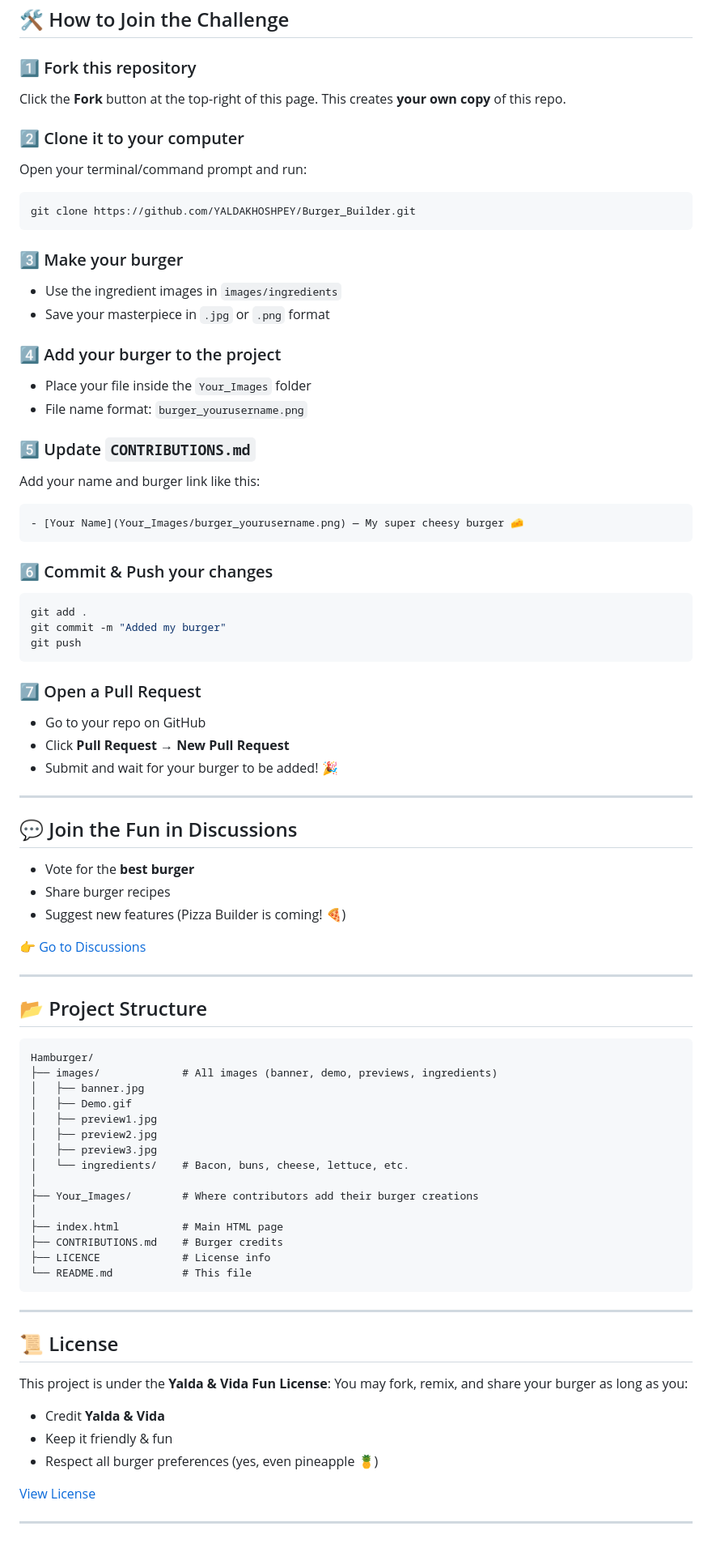
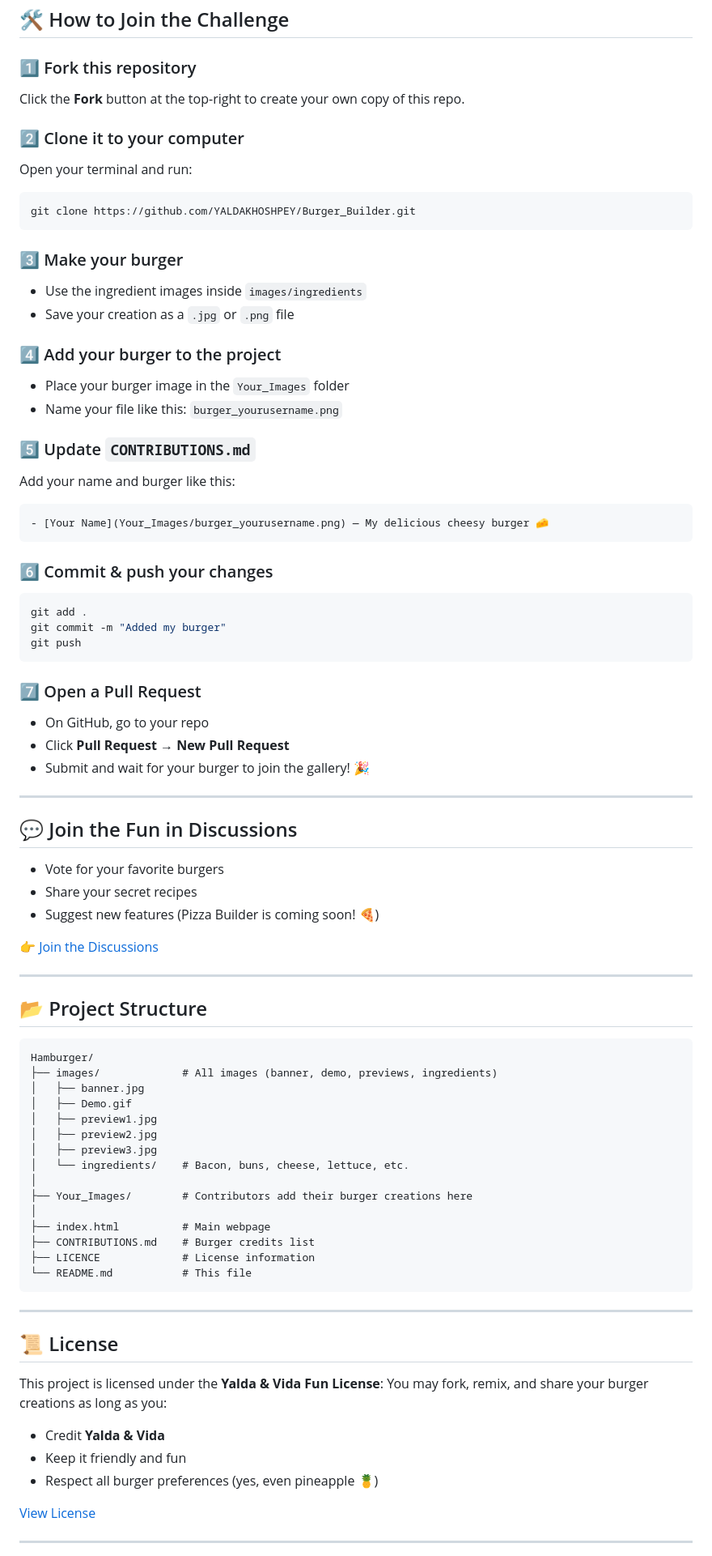
Before and after one commit to YALDAKHOSHPEY/Burger_Builder, a Markdown page: README.md, the part around one of its changes. Shown at 81% size. Rendered like a GitHub page.

`````diff
--- a/README.md
+++ b/README.md
@@ -37,33 +45,34 @@ Test the burger builder instantly in your browser:
 ## 🛠 How to Join the Challenge
 
 ### 1️⃣ Fork this repository
-Click the **Fork** button at the top-right of this page. This creates **your own copy** of this repo.
+Click the **Fork** button at the top-right to create your own copy of this repo.
 
 ### 2️⃣ Clone it to your computer
-Open your terminal/command prompt and run:
+Open your terminal and run:
+
 ```bash
 git clone https://github.com/YALDAKHOSHPEY/Burger_Builder.git
-```
+````
 
 ### 3️⃣ Make your burger
 
-* Use the ingredient images in `images/ingredients`
-* Save your masterpiece in `.jpg` or `.png` format
+* Use the ingredient images inside `images/ingredients`
+* Save your creation as a `.jpg` or `.png` file
 
 ### 4️⃣ Add your burger to the project
 
-* Place your file inside the `Your_Images` folder
-* File name format: `burger_yourusername.png`
+* Place your burger image in the `Your_Images` folder
+* Name your file like this: `burger_yourusername.png`
 
 ### 5️⃣ Update `CONTRIBUTIONS.md`
 
-Add your name and burger link like this:
+Add your name and burger like this:
 
 ```markdown
-- [Your Name](Your_Images/burger_yourusername.png) — My super cheesy burger 🧀
+- [Your Name](Your_Images/burger_yourusername.png) — My delicious cheesy burger 🧀
 ```
 
-### 6️⃣ Commit & Push your changes
+### 6️⃣ Commit & push your changes
 
 ```bash
 git add .
@@ -73,25 +82,25 @@ git push
 
 ### 7️⃣ Open a Pull Request
 
-* Go to your repo on GitHub
+* On GitHub, go to your repo
 * Click **Pull Request** → **New Pull Request**
-* Submit and wait for your burger to be added! 🎉
+* Submit and wait for your burger to join the gallery! 🎉
 
 ---
 
 ## 💬 Join the Fun in Discussions
 
-* Vote for the **best burger**
-* Share burger recipes
-* Suggest new features (Pizza Builder is coming! 🍕)
+* Vote for your favorite burgers
+* Share your secret recipes
+* Suggest new features (Pizza Builder is coming soon! 🍕)
 
-[👉 Go to Discussions](../../discussions)
+[👉 Join the Discussions](../../discussions)
 
 ---
 
 ## 📂 Project Structure
 
-``` text
+```text
 Hamburger/
 ├── images/             # All images (banner, demo, previews, ingredients)
 │   ├── banner.jpg
@@ -101,11 +110,11 @@ Hamburger/
 │   ├── preview3.jpg
 │   └── ingredients/    # Bacon, buns, cheese, lettuce, etc.
 │
-├── Your_Images/        # Where contributors add their burger creations
+├── Your_Images/        # Contributors add their burger creations here
 │
-├── index.html          # Main HTML page
-├── CONTRIBUTIONS.md    # Burger credits
-├── LICENCE             # License info
+├── index.html          # Main webpage
+├── CONTRIBUTIONS.md    # Burger credits list
+├── LICENCE             # License information
 └── README.md           # This file
 ```
 
@@ -113,11 +122,11 @@ Hamburger/
 
 ## 📜 License
 
-This project is under the **Yalda & Vida Fun License**:
-You may fork, remix, and share your burger as long as you:
+This project is licensed under the **Yalda & Vida Fun License**:
+You may fork, remix, and share your burger creations as long as you:
 
 * Credit **Yalda & Vida**
-* Keep it friendly & fun
+* Keep it friendly and fun
 * Respect all burger preferences (yes, even pineapple 🍍)
 
 [View License](LICENCE)
`````
Also changed, not shown: other parts of README.md (+14 -6 lines).
